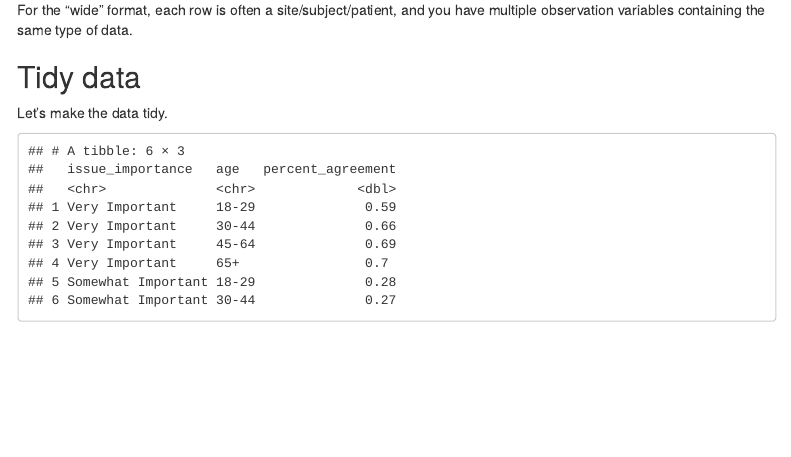
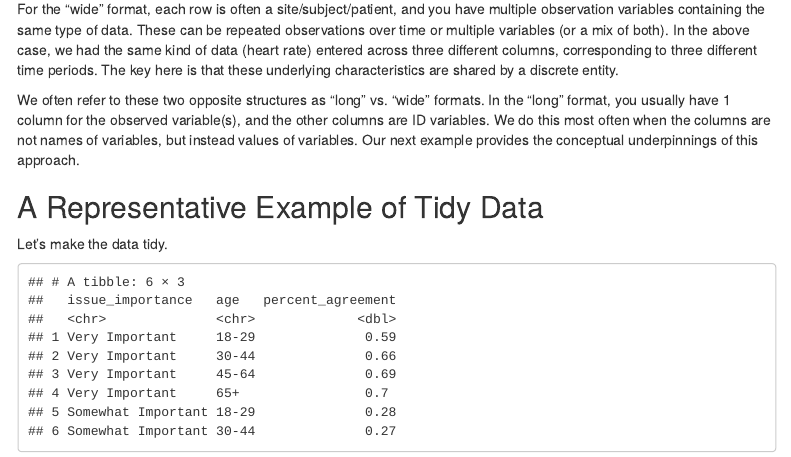
Before and after one commit to dlab-berkeley/R-Data-Wrangling-Legacy, an R Markdown document (lessons/Tutorial.Rmd): the page in a window 1100 px wide, from 1830 px down before the commit and from 1780 px down after it, so that both start at the same text. Rendered offline with R 4.5, knitr and Pandoc, with nearby package versions; menus at the side of the page are left out.

Commit message:
Resolving the wide long approach

````diff
--- a/lessons/Tutorial.Rmd
+++ b/lessons/Tutorial.Rmd
@@ -78,11 +78,11 @@ long <- data.frame(
 long
 ```
 
-We often refer to these two opposite structures as "long" vs. "wide" formats. In the "long" format, you usually have 1 column for the observed variable(s), and the other columns are ID variables.
+For the "wide" format, each row is often a site/subject/patient, and you have multiple observation variables containing the same type of data. These can be repeated observations over time or multiple variables (or a mix of both). In the above case, we had the same kind of data (heart rate) entered across three different columns, corresponding to three different time periods. The key here is that these underlying characteristics are shared by a discrete entity.
 
-For the "wide" format, each row is often a site/subject/patient, and you have multiple observation variables containing the same type of data.
+We often refer to these two opposite structures as "long" vs. "wide" formats. In the "long" format, you usually have 1 column for the observed variable(s), and the other columns are ID variables. We do this most often when the columns are not names of variables, but instead values of variables. Our next example provides the conceptual underpinnings of this approach.
 
-## Tidy data
+## A Representative Example of Tidy Data
 
 Let's make the data tidy.
 
````
